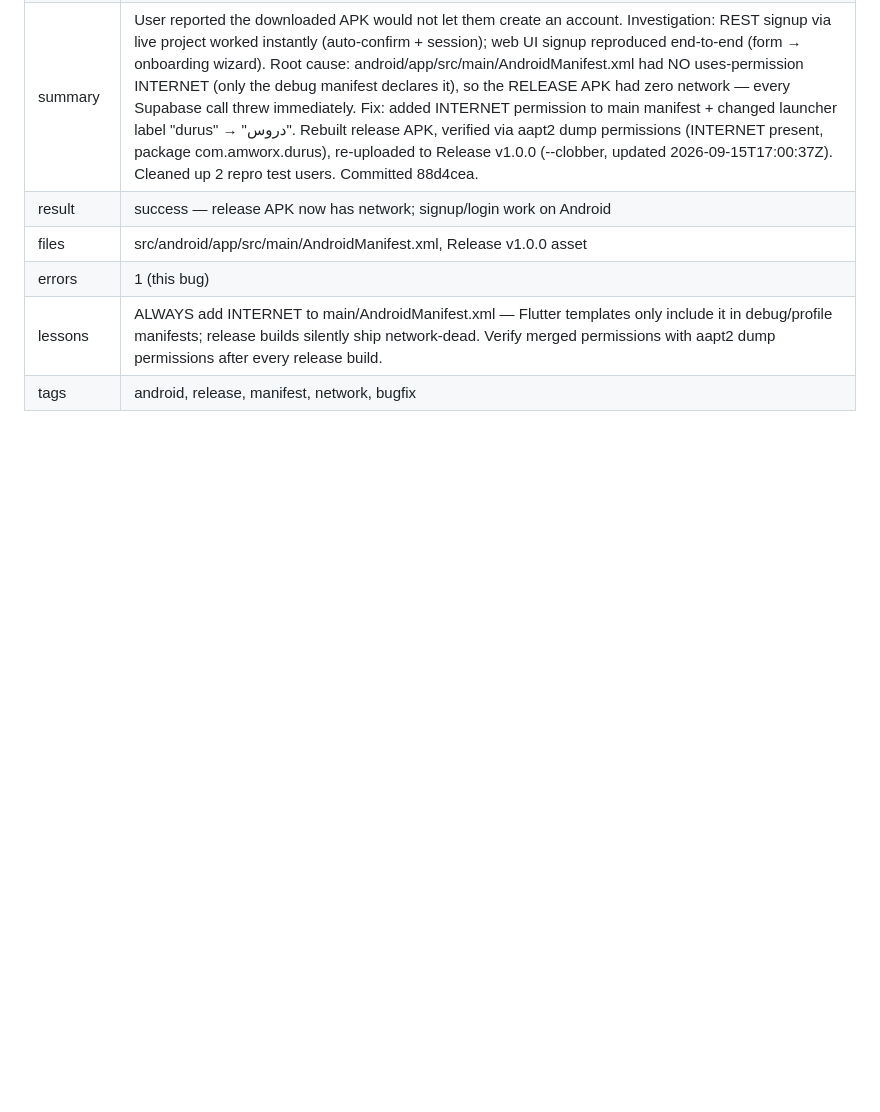
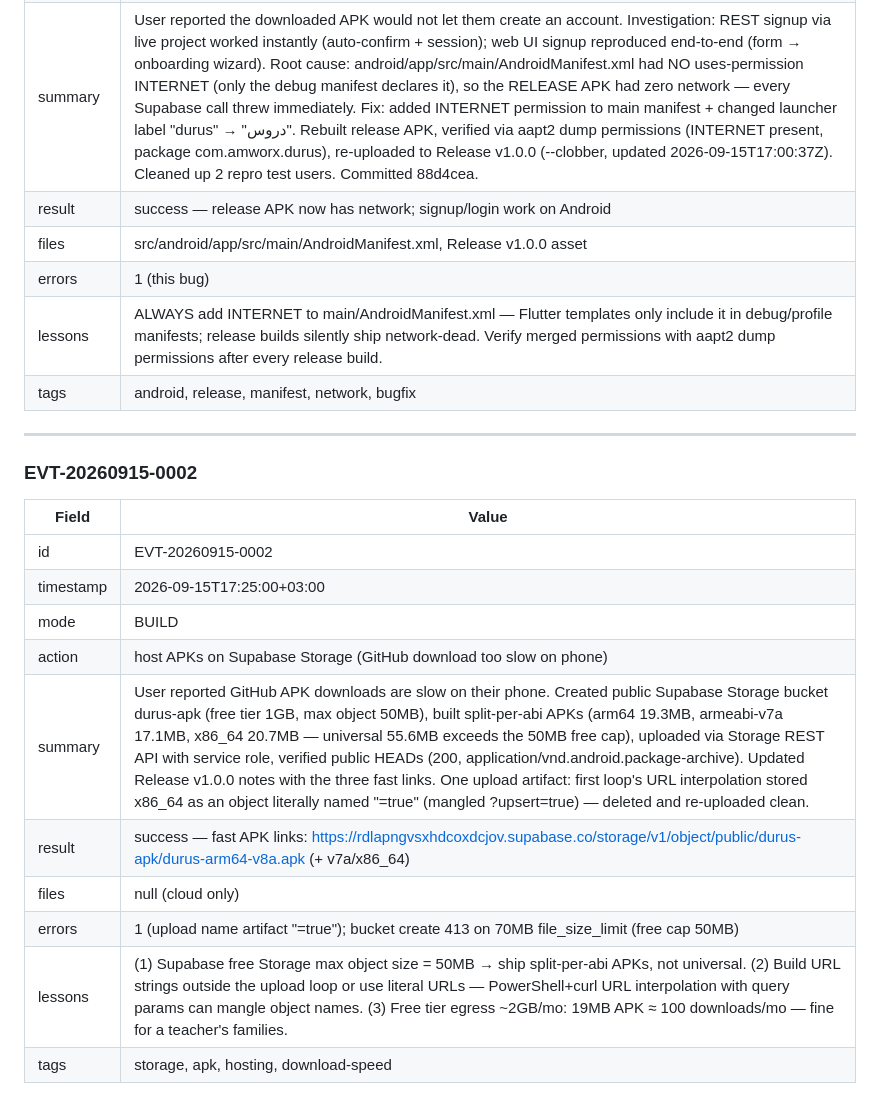
Before and after one commit to amworx/durus, a Markdown page: memory/events.md, the part around the change. GitHub-like rendering; blank space fills up the shorter version.

Commit message:
memory: EVT-20260915-0002 APK hosting on Supabase Storage + lessons

```diff
--- a/memory/events.md
+++ b/memory/events.md
@@ -142,3 +142,19 @@ eports) and unique constraint on (student_id, month). |
 | errors | 1 (this bug) |
 | lessons | ALWAYS add INTERNET to main/AndroidManifest.xml — Flutter templates only include it in debug/profile manifests; release builds silently ship network-dead. Verify merged permissions with aapt2 dump permissions after every release build. |
 | tags | android, release, manifest, network, bugfix |
+---
+
+### EVT-20260915-0002
+
+| Field | Value |
+|-------|-------|
+| id | EVT-20260915-0002 |
+| timestamp | 2026-09-15T17:25:00+03:00 |
+| mode | BUILD |
+| action | host APKs on Supabase Storage (GitHub download too slow on phone) |
+| summary | User reported GitHub APK downloads are slow on their phone. Created public Supabase Storage bucket durus-apk (free tier 1GB, max object 50MB), built split-per-abi APKs (arm64 19.3MB, armeabi-v7a 17.1MB, x86_64 20.7MB — universal 55.6MB exceeds the 50MB free cap), uploaded via Storage REST API with service role, verified public HEADs (200, application/vnd.android.package-archive). Updated Release v1.0.0 notes with the three fast links. One upload artifact: first loop's URL interpolation stored x86_64 as an object literally named "=true" (mangled ?upsert=true) — deleted and re-uploaded clean. |
+| result | success — fast APK links: https://rdlapngvsxhdcoxdcjov.supabase.co/storage/v1/object/public/durus-apk/durus-arm64-v8a.apk (+ v7a/x86_64) |
+| files | null (cloud only) |
+| errors | 1 (upload name artifact "=true"); bucket create 413 on 70MB file_size_limit (free cap 50MB) |
+| lessons | (1) Supabase free Storage max object size = 50MB → ship split-per-abi APKs, not universal. (2) Build URL strings outside the upload loop or use literal URLs — PowerShell+curl URL interpolation with query params can mangle object names. (3) Free tier egress ~2GB/mo: 19MB APK ≈ 100 downloads/mo — fine for a teacher's families. |
+| tags | storage, apk, hosting, download-speed |
```
Also changed, not shown: memory/lessons.md (+7 -1 lines).
